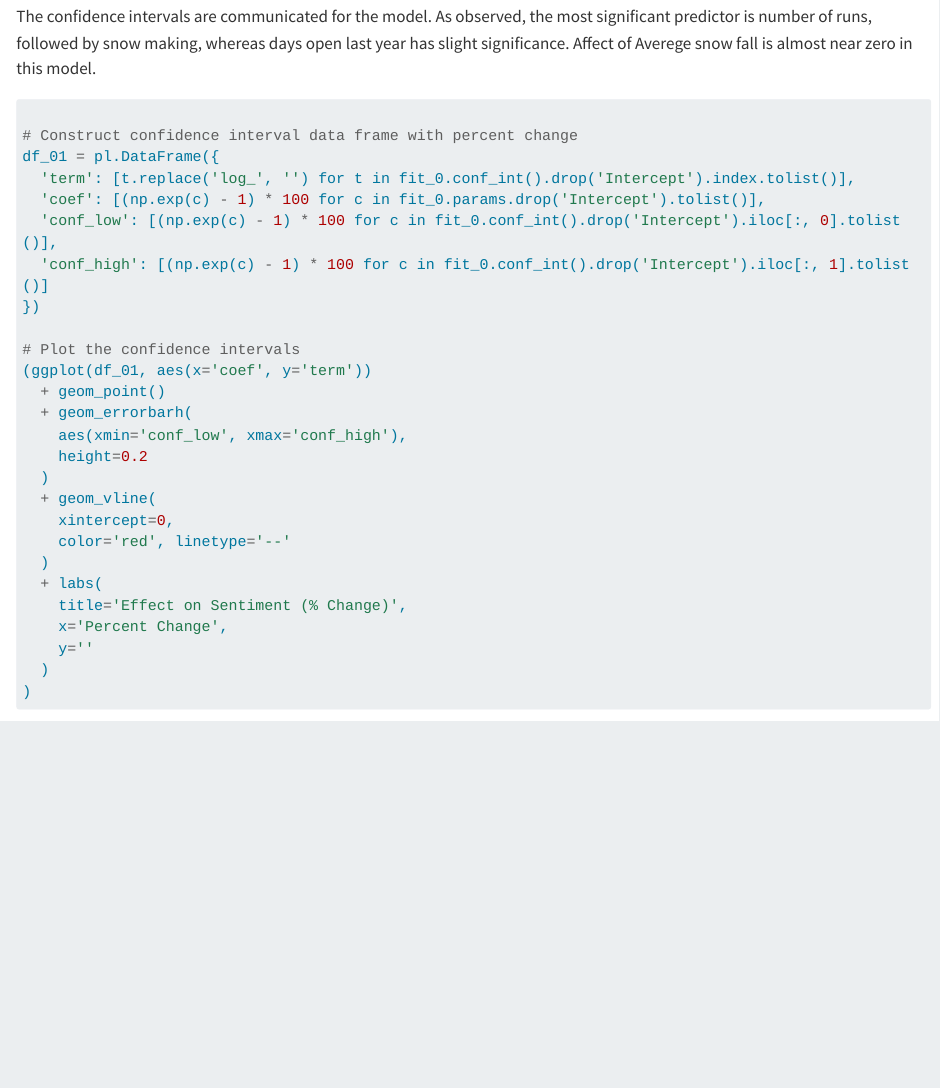
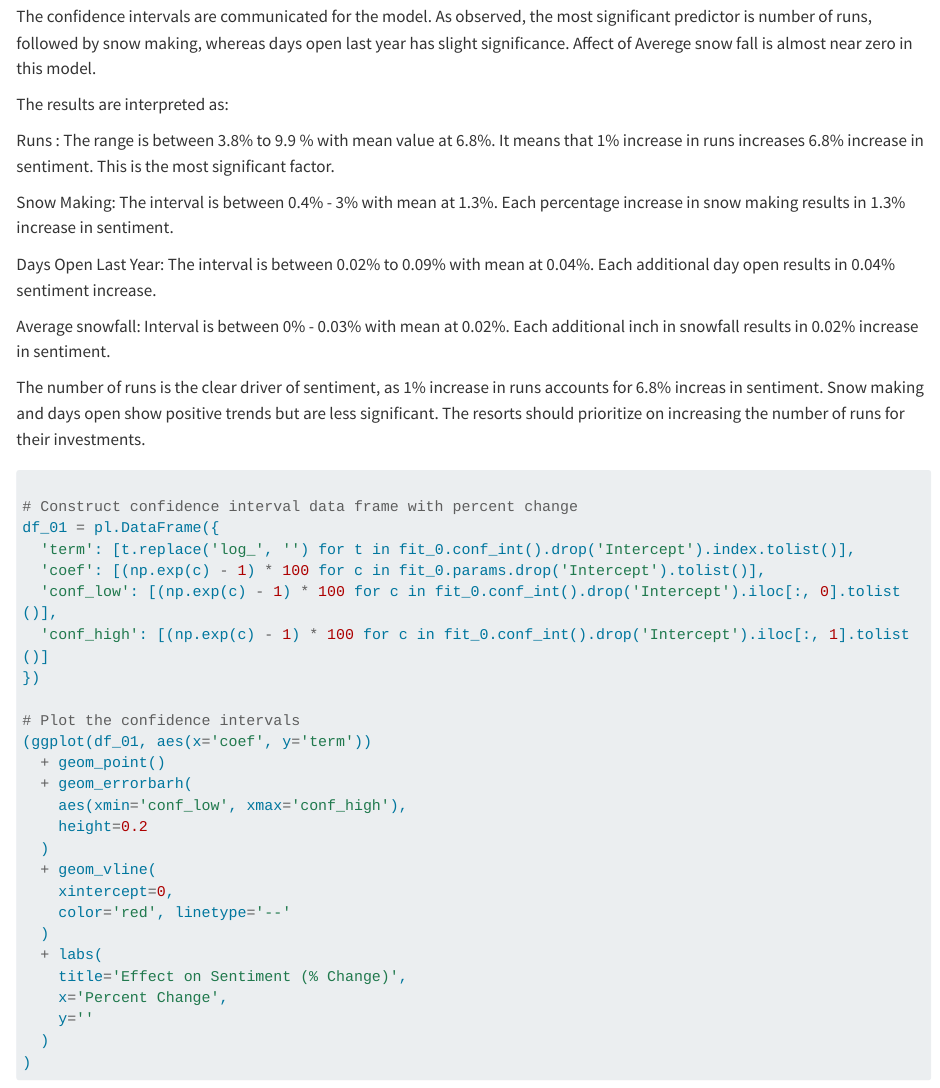
Before and after one commit to MeganBagley/Data-5600-Project-1, a Quarto document (Meg_test_Proj1.qmd): the page in a window 1100 px wide, from 15960 px down. Rendered offline with R 4.5, knitr and Pandoc in place of Quarto, with nearby package versions; some code elsewhere in the file could not run offline; long lines of code are wrapped.

Commit message:
Meg_test_Proj1.qmd

````diff
--- a/Meg_test_Proj1.qmd
+++ b/Meg_test_Proj1.qmd
@@ -695,6 +695,19 @@ print("Without region RMSE:", rmse_0)
 #### Communicating the model result without region
 The confidence intervals are communicated for the model. As observed, the most significant predictor is number of runs, followed by snow making, whereas days open last year has slight significance. Affect of Averege snow fall is almost near zero in this model.
 
+The results are interpreted as:
+
+Runs : The range is between 3.8% to 9.9 % with mean value at 6.8%. It means that 1% increase in runs increases 6.8% increase in sentiment. This is the most significant factor.
+
+Snow Making: The interval is between 0.4% - 3% with mean at 1.3%. Each percentage increase in snow making results in 1.3% increase in sentiment.
+
+Days Open Last Year: The interval is between 0.02% to 0.09% with mean at 0.04%. Each additional day open results in 0.04% sentiment increase.
+
+Average snowfall: Interval is between 0% - 0.03% with mean at 0.02%. Each additional inch in snowfall results in 0.02% increase in sentiment.
+
+The number of runs is the clear driver of sentiment, as 1% increase in runs accounts for 6.8% increas in sentiment. Snow making and days open show positive trends but are less significant. The resorts should prioritize on increasing the number of runs for their investments.
+
+
 ```{python}
 
 # Construct confidence interval data frame with percent change
````
